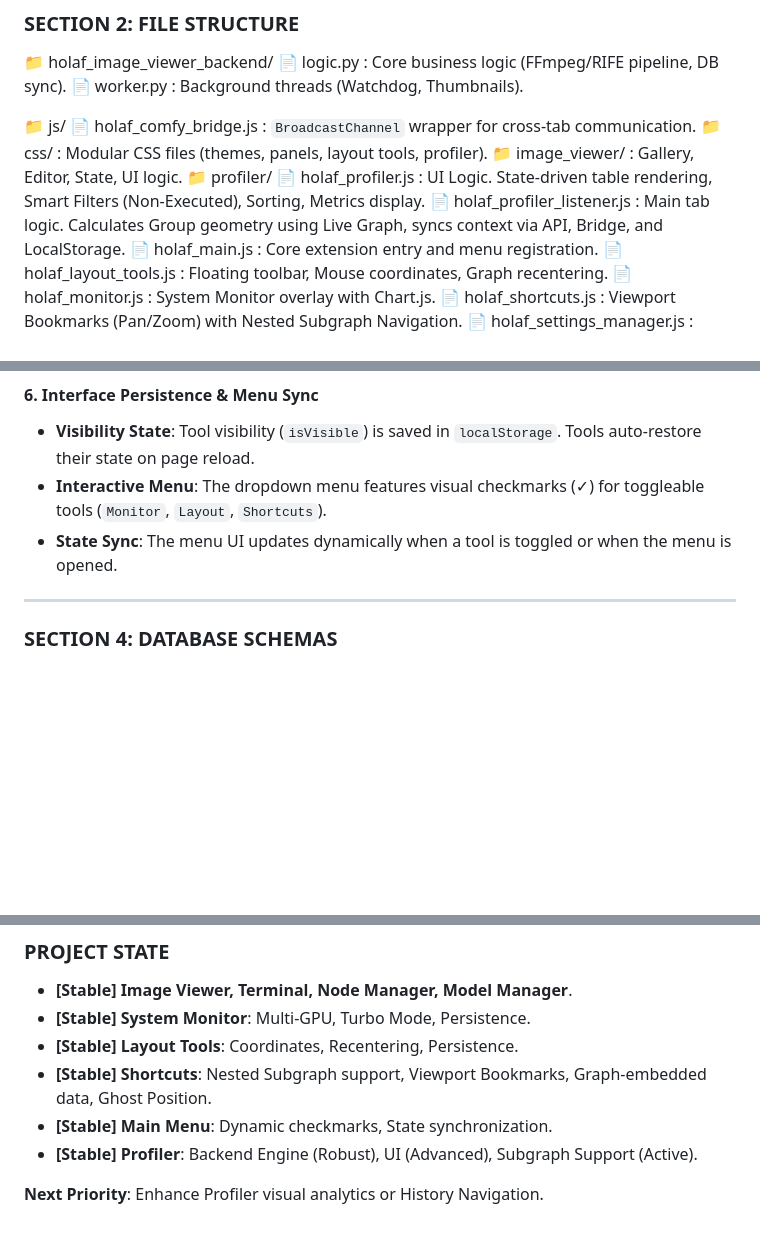
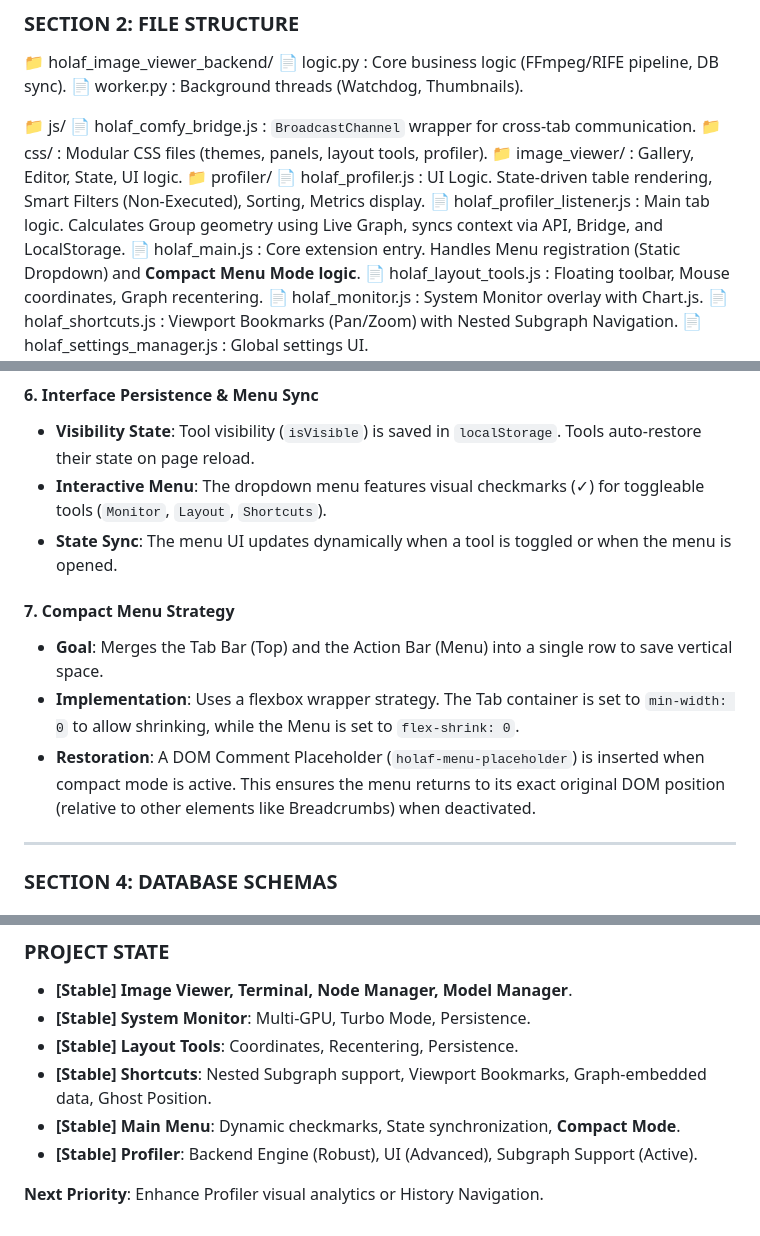
Before and after one commit to grokuku/ComfyUI-Holaf-Utilities, a Markdown page: context.md, 3 parts joined by grey strips. Rendered like a GitHub page; blank space fills up the shorter version.

Commit message:
updated context

```diff
--- a/context.md
+++ b/context.md
@@ -60,7 +60,7 @@ When the user requests a "context update" or when a major feature is implemented
   📁 profiler/
     📄 holaf_profiler.js : UI Logic. State-driven table rendering, Smart Filters (Non-Executed), Sorting, Metrics display.
     📄 holaf_profiler_listener.js : Main tab logic. Calculates Group geometry using Live Graph, syncs context via API, Bridge, and LocalStorage.
-  📄 holaf_main.js : Core extension entry and menu registration.
+  📄 holaf_main.js : Core extension entry. Handles Menu registration (Static Dropdown) and **Compact Menu Mode logic**.
   📄 holaf_layout_tools.js : Floating toolbar, Mouse coordinates, Graph recentering.
   📄 holaf_monitor.js : System Monitor overlay with Chart.js.
   📄 holaf_shortcuts.js : Viewport Bookmarks (Pan/Zoom) with Nested Subgraph Navigation.
@@ -112,6 +112,11 @@ When the user requests a "context update" or when a major feature is implemented
 *   **Interactive Menu**: The dropdown menu features visual checkmarks (✓) for toggleable tools (`Monitor`, `Layout`, `Shortcuts`).
 *   **State Sync**: The menu UI updates dynamically when a tool is toggled or when the menu is opened.
 
+#### 7. Compact Menu Strategy
+*   **Goal**: Merges the Tab Bar (Top) and the Action Bar (Menu) into a single row to save vertical space.
+*   **Implementation**: Uses a flexbox wrapper strategy. The Tab container is set to `min-width: 0` to allow shrinking, while the Menu is set to `flex-shrink: 0`.
+*   **Restoration**: A DOM Comment Placeholder (`holaf-menu-placeholder`) is inserted when compact mode is active. This ensures the menu returns to its exact original DOM position (relative to other elements like Breadcrumbs) when deactivated.
+
 ---
 
 ### SECTION 4: DATABASE SCHEMAS
@@ -134,7 +139,7 @@ When the user requests a "context update" or when a major feature is implemented
 *   **[Stable] System Monitor**: Multi-GPU, Turbo Mode, Persistence.
 *   **[Stable] Layout Tools**: Coordinates, Recentering, Persistence.
 *   **[Stable] Shortcuts**: Nested Subgraph support, Viewport Bookmarks, Graph-embedded data, Ghost Position.
-*   **[Stable] Main Menu**: Dynamic checkmarks, State synchronization.
+*   **[Stable] Main Menu**: Dynamic checkmarks, State synchronization, **Compact Mode**.
 *   **[Stable] Profiler**: Backend Engine (Robust), UI (Advanced), Subgraph Support (Active).
 
 **Next Priority**: Enhance Profiler visual analytics or History Navigation.
```
